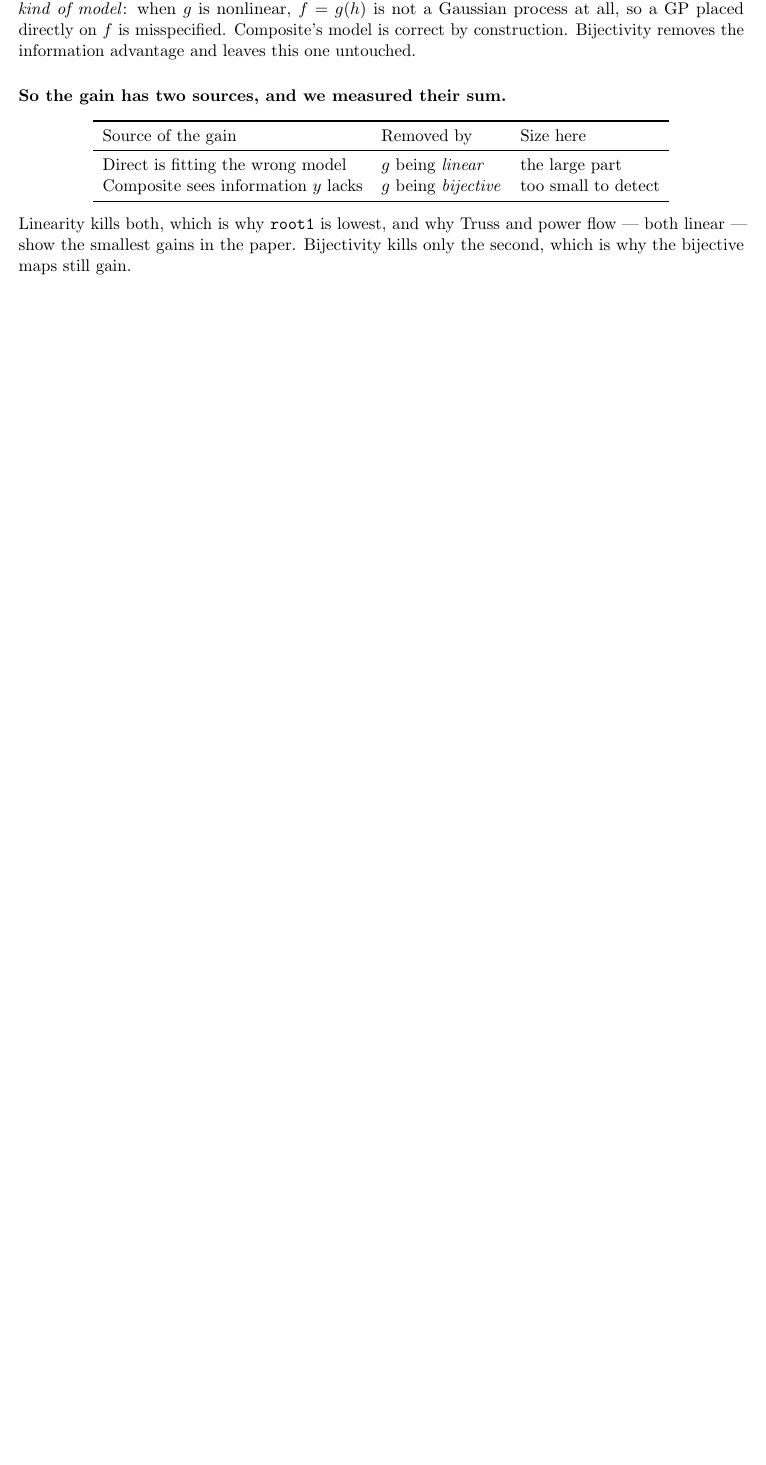
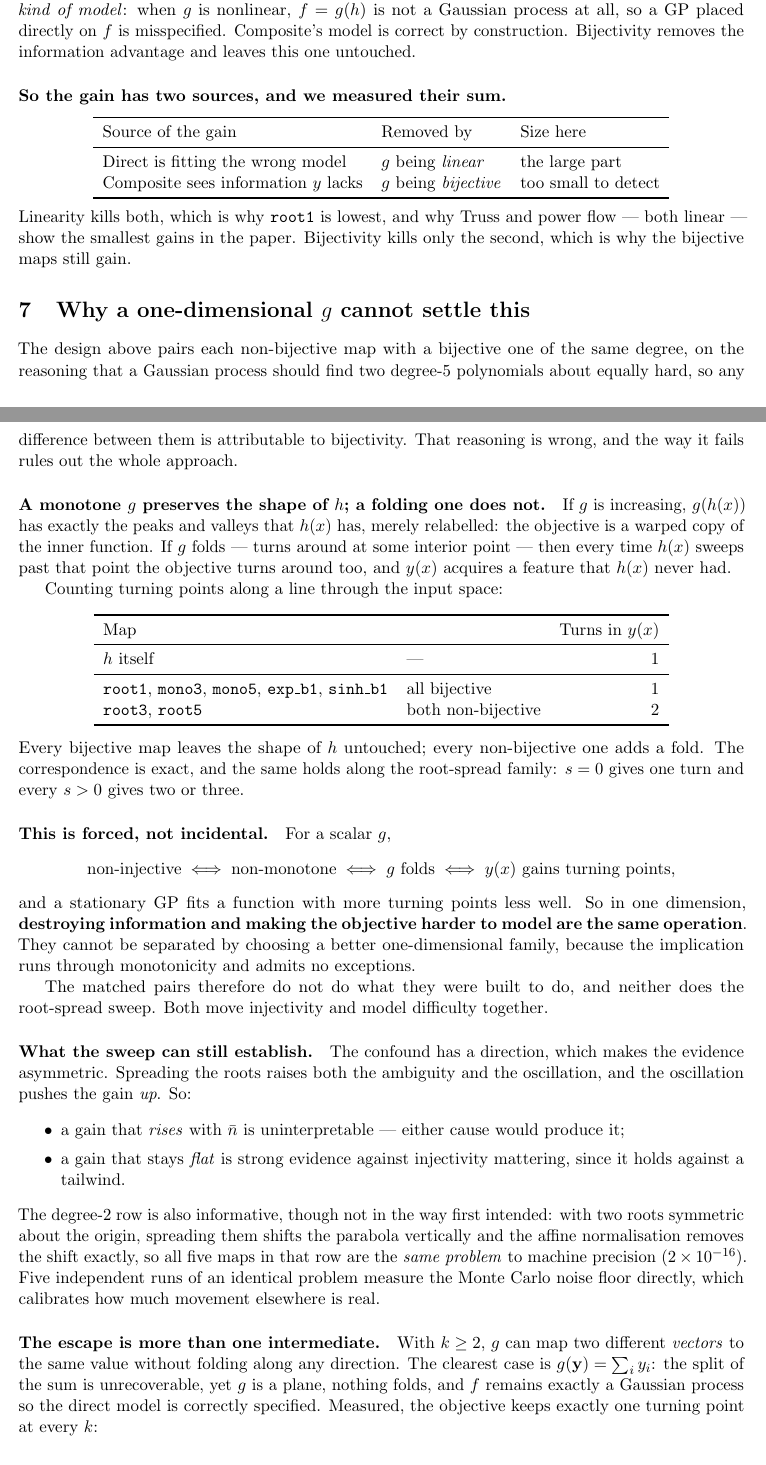
Before and after one commit to MuhammadAli-CS/three-arm-composite, a LaTeX document (note/bijectivity.tex, which reads note/inseparable.tex): part of page 4 of 6 before the commit and two parts of pages 4 and 5 of 8 after it, the two joined at a grey line, cut so that both start at the same text, the shorter picture padded with empty space. Compiled offline with pdfLaTeX.

Commit message:
A one-dimensional g cannot separate information from misspecification
The matched pairs assumed a GP would find mono5 and root5 about equally
hard, so any difference between them would be down to bijectivity. Measured,
that is false: a monotone g preserves the shape of h, while a folding one
adds turning points to y(x). Counted along a line through input space, every
bijective map gives 1 turn (the same as h) and every non-bijective one gives
2 or 3.

That is forced rather than incidental. For scalar g, non-injective implies
non-monotone implies folding implies extra turning points, so destroying
information and making the objective harder to fit are the same operation.
No one-dimensional family escapes it, including the root-spread sweep.

The sweep remains asymmetrically useful: the confound pushes the gain up, so
a flat result is strong evidence against injectivity mattering while a rising
one is uninterpretable.

Also records two things found while writing this up. The degree-2 row is
degenerate: two roots symmetric about the origin give a pure vertical shift,
which the affine normalisation removes exactly, so all five maps there are
the same problem to 2e-16. They are kept as a direct measurement of the Monte
Carlo noise floor. And root spread is not monotone in ambiguity: nbar peaks
near s = 1.5 and falls back to 1.07 by s = 5, once the outer roots leave the
range h reaches, which gives a map that is algebraically non-injective but
behaves injectively where the data is.

The escape is k >= 2 intermediates, where g can collapse two vectors to one
value without folding. Verified: sum over k intermediates keeps exactly one
turning point for every k.

Co-Authored-By: Claude Opus 5 <noreply@anthropic.com>

```diff
--- /dev/null
+++ b/note/inseparable.tex
@@ -0,0 +1,80 @@
+\section{Why a one-dimensional $g$ cannot settle this}
+\label{sec:inseparable}
+
+The design above pairs each non-bijective map with a bijective one of the same
+degree, on the reasoning that a Gaussian process should find two degree-5
+polynomials about equally hard, so any difference between them is
+attributable to bijectivity. That reasoning is wrong, and the way it fails
+rules out the whole approach.
+
+\paragraph{A monotone $g$ preserves the shape of $h$; a folding one does not.}
+If $g$ is increasing, $g(h(x))$ has exactly the peaks and valleys that $h(x)$
+has, merely relabelled: the objective is a warped copy of the inner function.
+If $g$ folds --- turns around at some interior point --- then every time
+$h(x)$ sweeps past that point the objective turns around too, and $y(x)$
+acquires a feature that $h(x)$ never had.
+
+Counting turning points along a line through the input space:
+
+\begin{center}
+\begin{tabular}{llr}
+\toprule
+Map & & Turns in $y(x)$ \\
+\midrule
+$h$ itself & --- & 1 \\
+\midrule
+\texttt{root1}, \texttt{mono3}, \texttt{mono5}, \texttt{exp\_b1}, \texttt{sinh\_b1}
+ & all bijective & 1 \\
+\texttt{root3}, \texttt{root5} & both non-bijective & 2 \\
+\bottomrule
+\end{tabular}
+\end{center}
+
+\noindent Every bijective map leaves the shape of $h$ untouched; every
+non-bijective one adds a fold. The correspondence is exact, and the same holds
+along the root-spread family: $s=0$ gives one turn and every $s>0$ gives two or
+three.
+
+\paragraph{This is forced, not incidental.} For a scalar $g$,
+\[
+\text{non-injective}
+\iff \text{non-monotone}
+\iff g \text{ folds}
+\iff y(x) \text{ gains turning points,}
+\]
+and a stationary GP fits a function with more turning points less well. So in
+one dimension, \textbf{destroying information and making the objective harder
+to model are the same operation}. They cannot be separated by choosing a
+better one-dimensional family, because the implication runs through
+monotonicity and admits no exceptions.
+
+The matched pairs therefore do not do what they were built to do, and neither
+does the root-spread sweep. Both move injectivity and model difficulty
+together.
+
+\paragraph{What the sweep can still establish.} The confound has a direction,
+which makes the evidence asymmetric. Spreading the roots raises both the
+ambiguity and the oscillation, and the oscillation pushes the gain
+\emph{up}. So:
+
+\begin{itemize}\itemsep1pt
+\item a gain that \emph{rises} with $\bar n$ is uninterpretable --- either
+cause would produce it;
+\item a gain that stays \emph{flat} is strong evidence against injectivity
+mattering, since it holds against a tailwind.
+\end{itemize}
+
+\noindent The degree-2 row is also informative, though not in the way first
+intended: with two roots symmetric about the origin, spreading them shifts the
+parabola vertically and the affine normalisation removes the shift exactly, so
+all five maps in that row are the \emph{same problem} to machine precision
+($2\times10^{-16}$). Five independent runs of an identical problem measure the
+Monte Carlo noise floor directly, which calibrates how much movement elsewhere
+is real.
+
+\paragraph{The escape is more than one intermediate.} With $k\ge2$, $g$ can map
+two different \emph{vectors} to the same value without folding along any
+direction. The clearest case is $g(\mathbf y)=\sum_i y_i$: the split of the sum
+is unrecoverable, yet $g$ is a plane, nothing folds, and $f$ remains exactly a
+Gaussian process so the direct model is correctly specified. Measured, the
+objective keeps exactly one turning point at every $k$:
@@ -0,0 +92 @@
+\end{center}
```
Also changed, not shown: note/bijectivity.tex (+7 -0 lines), note/bijectivity.pdf, note/inseparable.tex (30 more changed lines), 3 other files.
